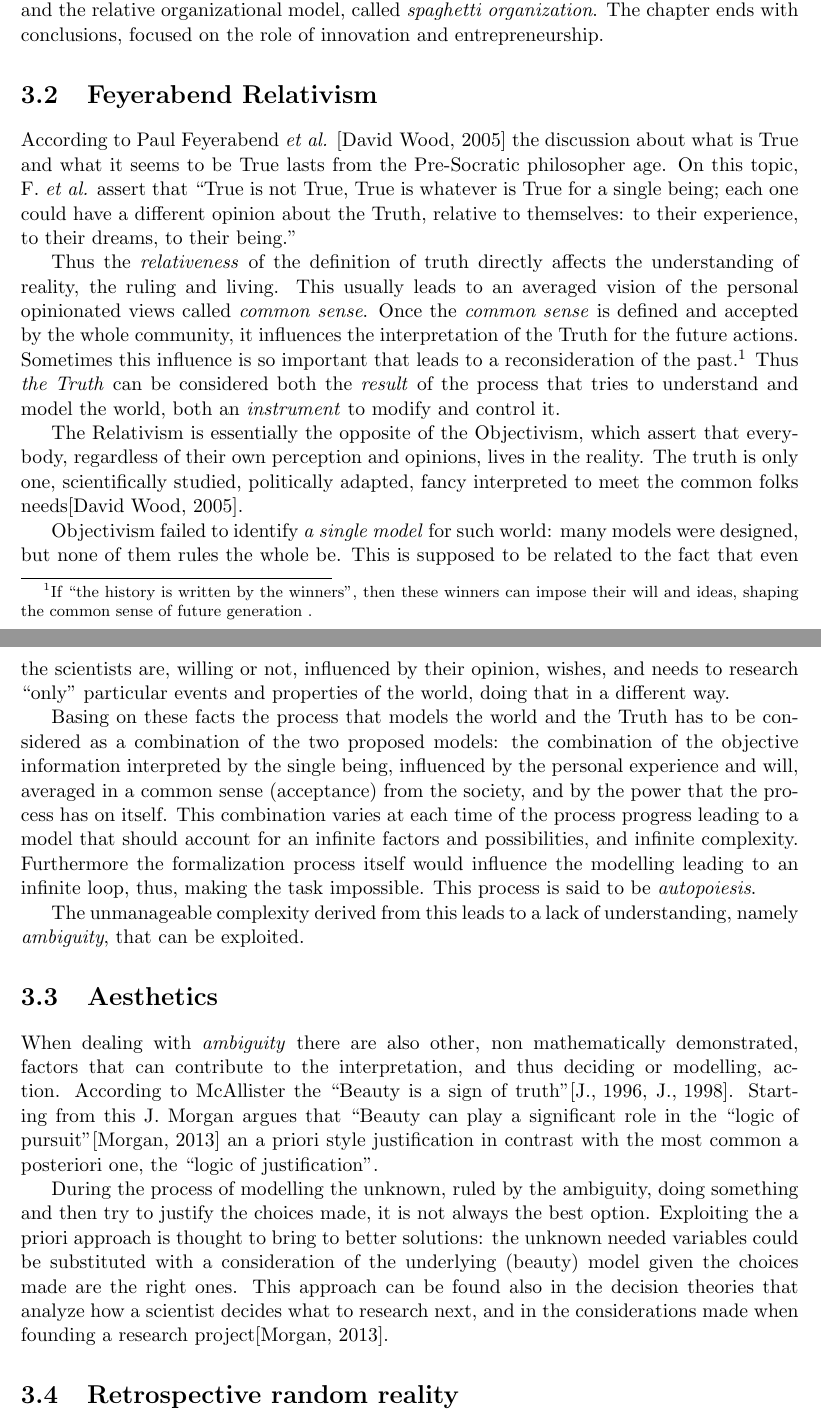
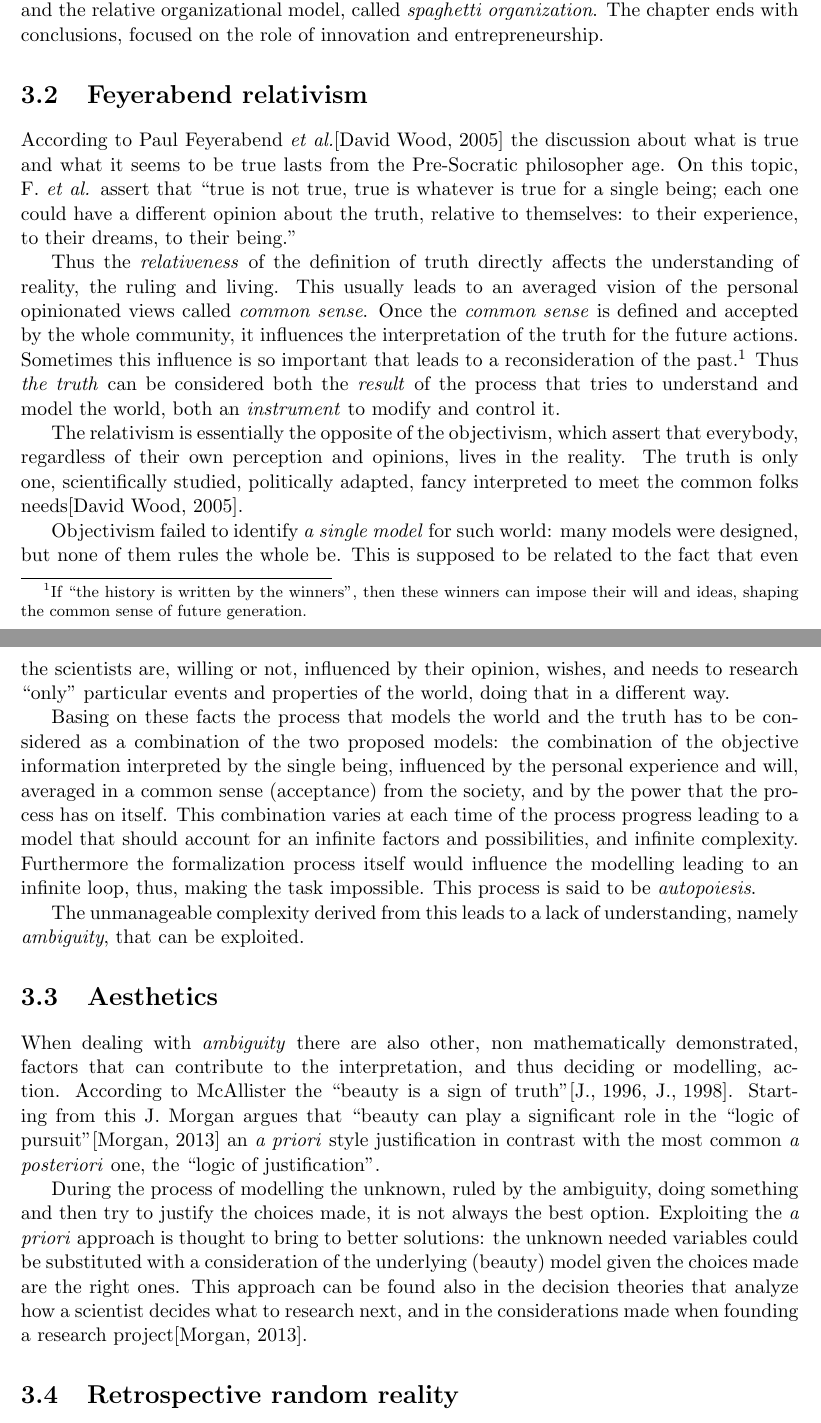
Before and after one commit to MartinBrugnara/Chapter3, a LaTeX thesis (Chapter3.tex, which reads sections/Martin.tex): two parts of pages 3 and 4 of 15, joined at a grey line, cut so that both start at the same text. Compiled offline with pdfLaTeX.

Commit message:
Fix martin and other space[]

```diff
--- a/sections/Martin.tex
+++ b/sections/Martin.tex
@@ -1,35 +1,33 @@
 %!TEX root = ../Chapter3.tex
-\section{Feyerabend Relativism}
+\section{Feyerabend relativism}
 
-According to Paul Feyerabend \textit{\textit{et al.}} \cite{PF} the discussion about what is True
-and what it seems to be True lasts from the Pre-Socratic philosopher age.
-On this topic, F. \textit{\textit{et al.}} assert that ``True is not True, True is whatever is True for
-a single being; each one could have a different opinion about the Truth, relative
+According to Paul Feyerabend \textit{\textit{et al.}}\cite{PF} the discussion about what is true
+and what it seems to be true lasts from the Pre-Socratic philosopher age.
+On this topic, F. \textit{\textit{et al.}} assert that ``true is not true, true is whatever is true for
+a single being; each one could have a different opinion about the truth, relative
 to themselves: to their experience, to their dreams, to their being.''
 
 Thus the \textit{relativeness} of the definition of truth directly affects the
 understanding of reality, the ruling and living. This usually  leads to
 an averaged vision of the personal opinionated views called \textit{common sense}.
 Once the \textit{common sense} is defined and accepted by the whole community,
-it influences the interpretation of the Truth for the future actions.
+it influences the interpretation of the truth for the future actions.
 Sometimes this influence is so important that leads to a reconsideration of the
-past.\footnote{If ``the history is written by the winners'', then these winners can impose their will and ideas, shaping the common sense of future generation
-.}
-Thus \textit{the Truth} can be considered both the \textit{result} of the
+past.\footnote{If ``the history is written by the winners'', then these winners can impose their will and ideas, shaping the common sense of future generation.}
+Thus \textit{the truth} can be considered both the \textit{result} of the
 process that tries to understand and model the world, both an
 \textit{instrument} to modify and control it.
 
-The Relativism is essentially the opposite of the Objectivism, which assert that
+The relativism is essentially the opposite of the objectivism, which assert that
 everybody, regardless of their own perception and opinions, lives in the reality.
 The truth is only one, scientifically studied, politically adapted, fancy
 interpreted to meet the common folks needs\cite{PF}.
-% Maybe remove ``sold them``
 
 Objectivism failed to identify \textit{a single model} for such world: many models were designed, but none of them rules the whole be.
 This is supposed to be related to the fact that even the scientists are, willing
 or not, influenced by their opinion, wishes, and needs to research ``only'' particular events and properties of the world, doing that in a different way.
 
-Basing on these facts the process that models the world and the Truth has to be considered as
+Basing on these facts the process that models the world and the truth has to be considered as
 a combination of the two proposed models: the combination of the objective
 information interpreted by the single being, influenced by the personal
 experience and will, averaged in a common sense (acceptance) from the society,
@@ -46,14 +44,14 @@ The unmanageable complexity derived from this leads to a lack of understanding,
 
 \section{Aesthetics}
 When dealing with \textit{ambiguity} there are also other, non mathematically demonstrated, factors that can contribute to the interpretation, and thus deciding or modelling, action.
-According to McAllister the ``Beauty is a sign of truth''\cite{McAllister96,McAllister98}.
-Starting from this J. Morgan argues that ``Beauty can play a significant role in the
-``logic of pursuit''\cite{JMorgan} an a priori style justification in contrast
-with the most common a posteriori one, the ``logic of justification''.
+According to McAllister the ``beauty is a sign of truth''\cite{McAllister96,McAllister98}.
+Starting from this J. Morgan argues that ``beauty can play a significant role in the
+``logic of pursuit''\cite{JMorgan} an \textit{a priori} style justification in contrast
+with the most common \textit{a posteriori} one, the ``logic of justification''.
 
 During the process of modelling  the unknown, ruled by the ambiguity, doing something and then
 try to justify the choices made, it is not always the best option.
-Exploiting the a priori approach is thought to bring to better solutions:
+Exploiting the \textit{a priori} approach is thought to bring to better solutions:
 the unknown needed variables could be substituted with a consideration of the
 underlying (beauty) model given the choices made are
 the right ones.
```
Also changed, not shown: cover.tex (+1 -1 lines), sections/Gian.tex (+3 -3 lines), sections/Giulia.tex (+4 -4 lines), sections/Meisyarah.tex (+9 -9 lines), Chapter3.pdf.
